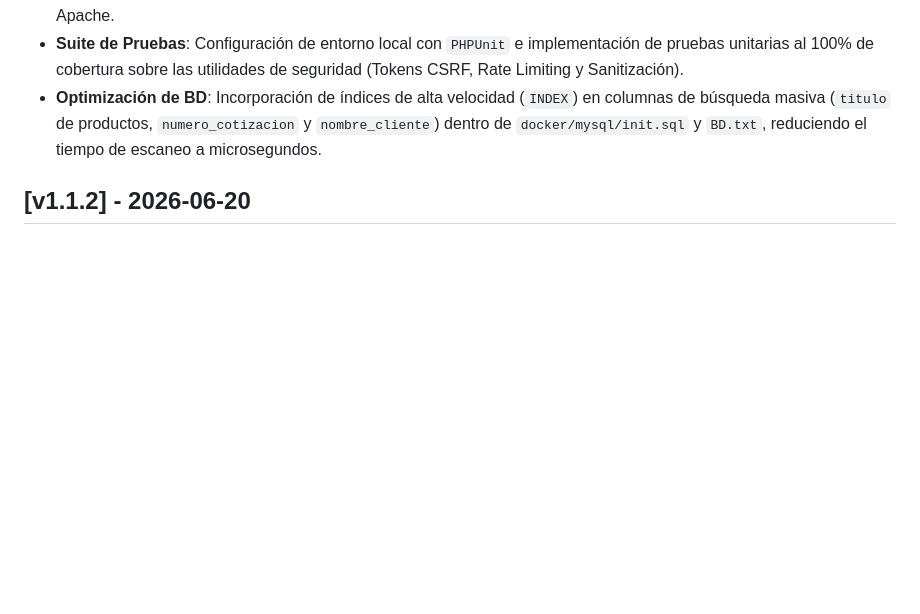
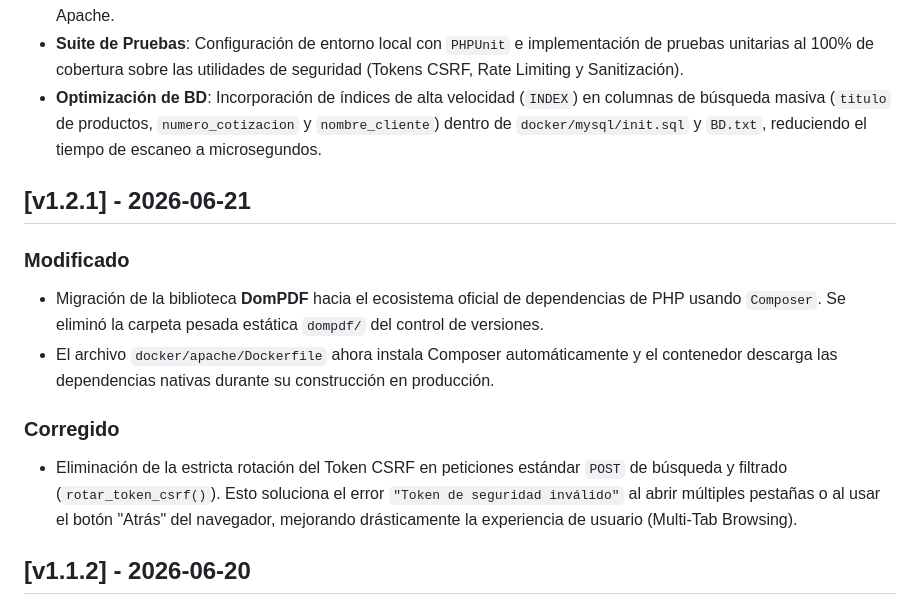
Before and after one commit to Santiago072/SistemaSodicol, a Markdown page: CHANGELOG.md, the part around the change. Drawn GitHub-style; blank space fills up the shorter version.

Commit message:
docs: update changelog and technical documentation for v1.2.1

```diff
--- a/CHANGELOG.md
+++ b/CHANGELOG.md
@@ -11,6 +11,14 @@ y este proyecto se adhiere al [Versionamiento Semántico](https://semver.org/lan
 - **Manejo de Errores**: Nuevo manejador global de excepciones (`set_exception_handler` en `index.php`) para evitar caídas silenciosas (pantalla en blanco) y devolver respuestas JSON limpias en entornos AJAX sin tumbar el hilo de Apache.
 - **Suite de Pruebas**: Configuración de entorno local con `PHPUnit` e implementación de pruebas unitarias al 100% de cobertura sobre las utilidades de seguridad (Tokens CSRF, Rate Limiting y Sanitización).
 - **Optimización de BD**: Incorporación de índices de alta velocidad (`INDEX`) en columnas de búsqueda masiva (`titulo` de productos, `numero_cotizacion` y `nombre_cliente`) dentro de `docker/mysql/init.sql` y `BD.txt`, reduciendo el tiempo de escaneo a microsegundos.
+
+## [v1.2.1] - 2026-06-21
+### Modificado
+- Migración de la biblioteca **DomPDF** hacia el ecosistema oficial de dependencias de PHP usando `Composer`. Se eliminó la carpeta pesada estática `dompdf/` del control de versiones.
+- El archivo `docker/apache/Dockerfile` ahora instala Composer automáticamente y el contenedor descarga las dependencias nativas durante su construcción en producción.
+
+### Corregido
+- Eliminación de la estricta rotación del Token CSRF en peticiones estándar `POST` de búsqueda y filtrado (`rotar_token_csrf()`). Esto soluciona el error `"Token de seguridad inválido"` al abrir múltiples pestañas o al usar el botón "Atrás" del navegador, mejorando drásticamente la experiencia de usuario (Multi-Tab Browsing).
 
 ## [v1.1.2] - 2026-06-20
 ### Modificado
```
Also changed, not shown: docs/documentacion-tecnica.md (+3 -2 lines).
